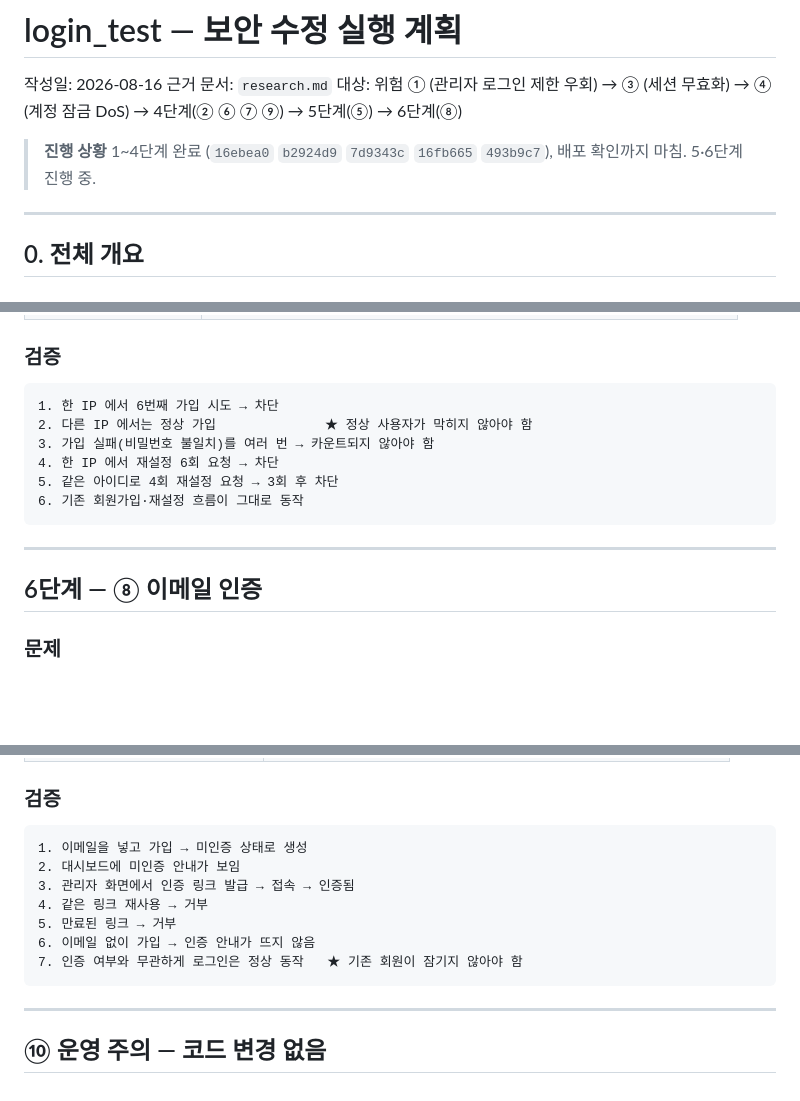
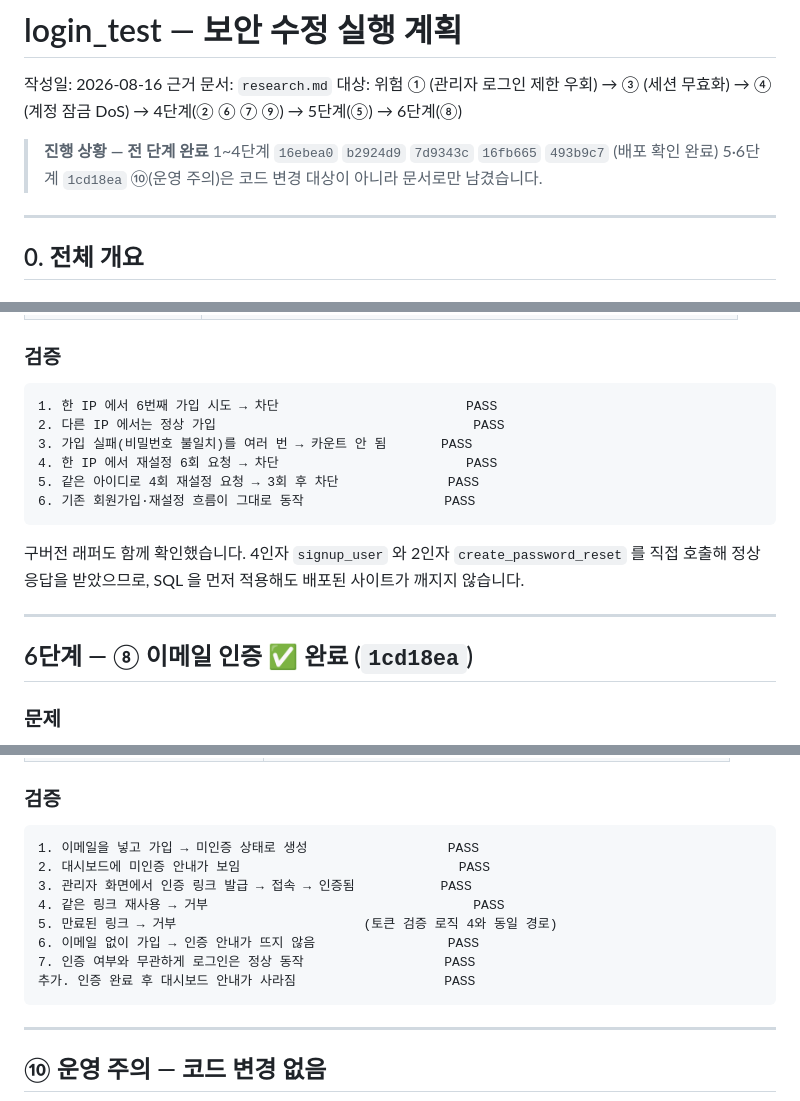
Before and after one commit to dyj02056/login_test, a Markdown page: plan.md, 3 parts joined by grey strips. Rendered like a GitHub page; blank space fills up the shorter version.

````diff
--- a/plan.md
+++ b/plan.md
@@ -5,9 +5,10 @@
 대상: 위험 ① (관리자 로그인 제한 우회) → ③ (세션 무효화) → ④ (계정 잠금 DoS)
       → 4단계(② ⑥ ⑦ ⑨) → 5단계(⑤) → 6단계(⑧)
 
-> **진행 상황**
-> 1~4단계 완료 (`16ebea0` `b2924d9` `7d9343c` `16fb665` `493b9c7`), 배포 확인까지 마침.
-> 5·6단계 진행 중.
+> **진행 상황 — 전 단계 완료**
+> 1~4단계 `16ebea0` `b2924d9` `7d9343c` `16fb665` `493b9c7` (배포 확인 완료)
+> 5·6단계 `1cd18ea`
+> ⑩(운영 주의)은 코드 변경 대상이 아니라 문서로만 남겼습니다.
 
 ---
 
@@ -505,17 +506,21 @@ $$;
 ### 검증
 
 ```
-1. 한 IP 에서 6번째 가입 시도 → 차단
-2. 다른 IP 에서는 정상 가입              ★ 정상 사용자가 막히지 않아야 함
-3. 가입 실패(비밀번호 불일치)를 여러 번 → 카운트되지 않아야 함
-4. 한 IP 에서 재설정 6회 요청 → 차단
-5. 같은 아이디로 4회 재설정 요청 → 3회 후 차단
-6. 기존 회원가입·재설정 흐름이 그대로 동작
+1. 한 IP 에서 6번째 가입 시도 → 차단                        PASS
+2. 다른 IP 에서는 정상 가입                                 PASS
+3. 가입 실패(비밀번호 불일치)를 여러 번 → 카운트 안 됨       PASS
+4. 한 IP 에서 재설정 6회 요청 → 차단                        PASS
+5. 같은 아이디로 4회 재설정 요청 → 3회 후 차단              PASS
+6. 기존 회원가입·재설정 흐름이 그대로 동작                  PASS
 ```
+
+구버전 래퍼도 함께 확인했습니다. 4인자 `signup_user` 와 2인자
+`create_password_reset` 를 직접 호출해 정상 응답을 받았으므로,
+SQL 을 먼저 적용해도 배포된 사이트가 깨지지 않습니다.
 
 ---
 
-## 6단계 — ⑧ 이메일 인증
+## 6단계 — ⑧ 이메일 인증 ✅ 완료 (`1cd18ea`)
 
 ### 문제
 
@@ -556,13 +561,14 @@ $$;
 ### 검증
 
 ```
-1. 이메일을 넣고 가입 → 미인증 상태로 생성
-2. 대시보드에 미인증 안내가 보임
-3. 관리자 화면에서 인증 링크 발급 → 접속 → 인증됨
-4. 같은 링크 재사용 → 거부
-5. 만료된 링크 → 거부
-6. 이메일 없이 가입 → 인증 안내가 뜨지 않음
-7. 인증 여부와 무관하게 로그인은 정상 동작   ★ 기존 회원이 잠기지 않아야 함
+1. 이메일을 넣고 가입 → 미인증 상태로 생성                  PASS
+2. 대시보드에 미인증 안내가 보임                            PASS
+3. 관리자 화면에서 인증 링크 발급 → 접속 → 인증됨           PASS
+4. 같은 링크 재사용 → 거부                                  PASS
+5. 만료된 링크 → 거부                        (토큰 검증 로직 4와 동일 경로)
+6. 이메일 없이 가입 → 인증 안내가 뜨지 않음                 PASS
+7. 인증 여부와 무관하게 로그인은 정상 동작                  PASS
+추가. 인증 완료 후 대시보드 안내가 사라짐                   PASS
 ```
 
 ---
````
Also changed, not shown: other parts of plan.md (+1 -1 lines), research.md (+28 -10 lines).
